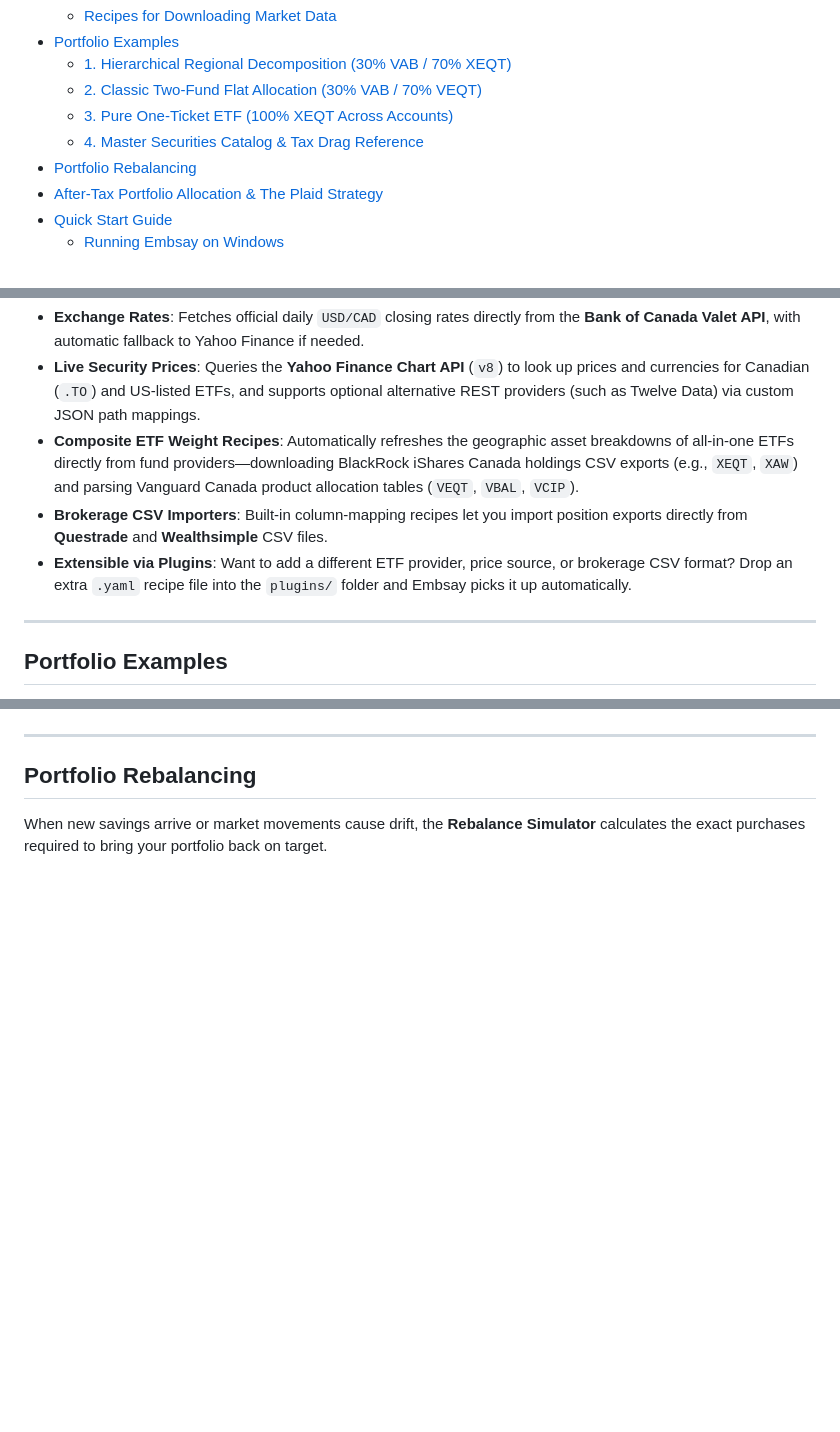
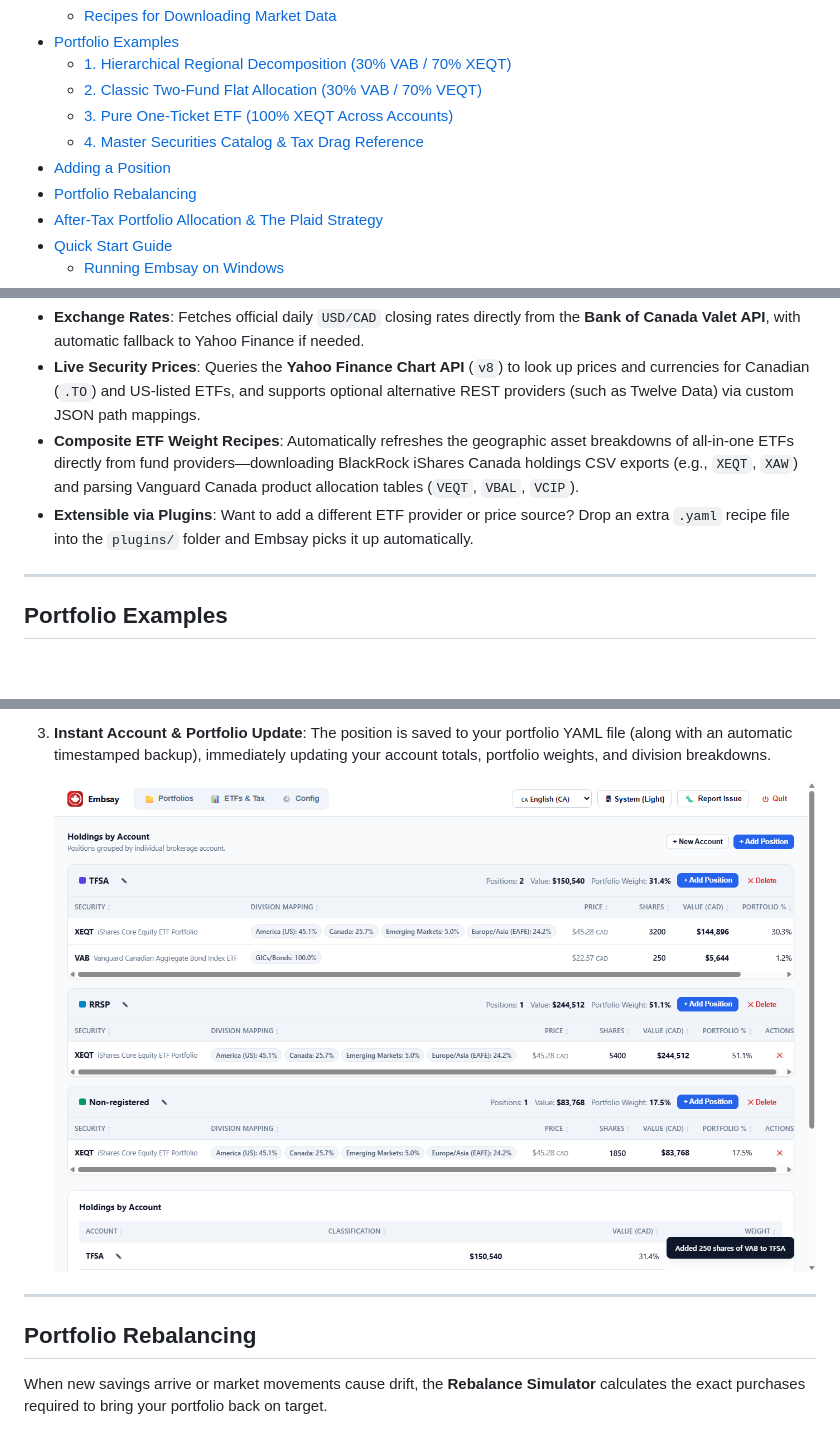
Before and after one commit to CameronEllum/Embsay, a Markdown page: README.md, 3 parts joined by grey strips. GitHub-like rendering; pictures changed too: docs/screenshots/09_add_position_result.png (added); blank space fills up the shorter version.

```diff
--- a/README.md
+++ b/README.md
@@ -29,6 +29,7 @@ It eliminates the spreadsheets and manual math required to coordinate Canadian a
   * [2. Classic Two-Fund Flat Allocation (30% VAB / 70% VEQT)](#2-classic-two-fund-flat-allocation-30-vab--70-veqt)
   * [3. Pure One-Ticket ETF (100% XEQT Across Accounts)](#3-pure-one-ticket-etf-100-xeqt-across-accounts)
   * [4. Master Securities Catalog & Tax Drag Reference](#4-master-securities-catalog--tax-drag-reference)
+* [Adding a Position](#adding-a-position)
 * [Portfolio Rebalancing](#portfolio-rebalancing)
 * [After-Tax Portfolio Allocation & The Plaid Strategy](#after-tax-portfolio-allocation--the-plaid-strategy)
 * [Quick Start Guide](#quick-start-guide)
@@ -60,8 +61,7 @@ Rather than hardcoding web scrapers or locking you into a single data vendor, Em
 * **Exchange Rates**: Fetches official daily `USD/CAD` closing rates directly from the **Bank of Canada Valet API**, with automatic fallback to Yahoo Finance if needed.
 * **Live Security Prices**: Queries the **Yahoo Finance Chart API** (`v8`) to look up prices and currencies for Canadian (`.TO`) and US-listed ETFs, and supports optional alternative REST providers (such as Twelve Data) via custom JSON path mappings.
 * **Composite ETF Weight Recipes**: Automatically refreshes the geographic asset breakdowns of all-in-one ETFs directly from fund providers—downloading BlackRock iShares Canada holdings CSV exports (e.g., `XEQT`, `XAW`) and parsing Vanguard Canada product allocation tables (`VEQT`, `VBAL`, `VCIP`).
-* **Brokerage CSV Importers**: Built-in column-mapping recipes let you import position exports directly from **Questrade** and **Wealthsimple** CSV files.
-* **Extensible via Plugins**: Want to add a different ETF provider, price source, or brokerage CSV format? Drop an extra `.yaml` recipe file into the `plugins/` folder and Embsay picks it up automatically.
+* **Extensible via Plugins**: Want to add a different ETF provider or price source? Drop an extra `.yaml` recipe file into the `plugins/` folder and Embsay picks it up automatically.
 
 ---
 
@@ -91,3 +106,6 @@ Inspect fund MERs, underlying division weights, and estimated foreign withholdin
+3. **Instant Account & Portfolio Update**: The position is saved to your portfolio YAML file (along with an automatic timestamped backup), immediately updating your account totals, portfolio weights, and division breakdowns.
+
+   ![Updated Holdings by Account](docs/screenshots/09_add_position_result.png)
 
 ---
 
```
Also changed, not shown: other parts of README.md (+15 -0 lines), docs/screenshots/07_add_position_search.png (added), docs/screenshots/08_add_position_confirm.png (added), 14 other files.
